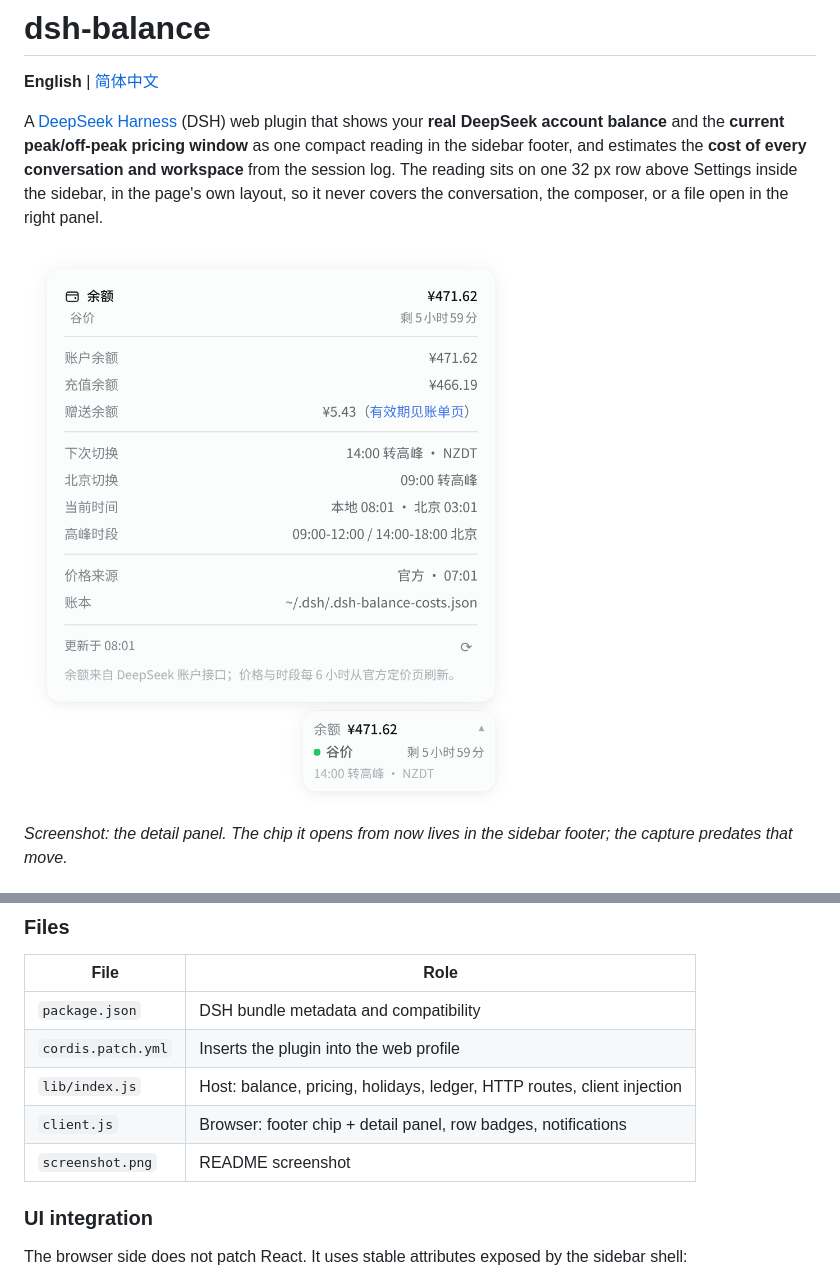
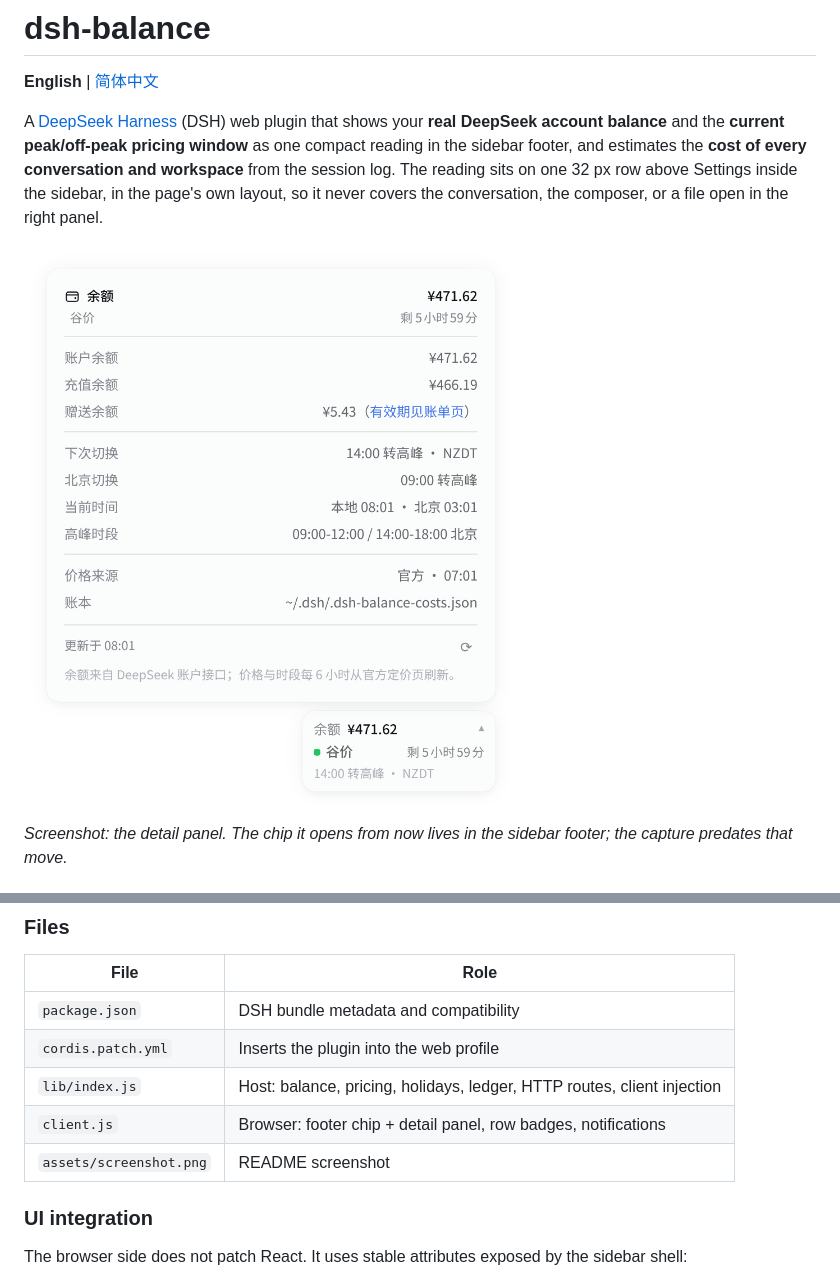
Before and after one commit to zz0-0/dsh-balance, a Markdown page: README.md, 2 parts joined by grey strips. GitHub-like rendering.

Commit message:
docs: 截图挪进 assets/；README 链接同步

```diff
--- a/README.md
+++ b/README.md
@@ -10,7 +10,7 @@ log. The reading sits on one 32 px row above Settings inside the sidebar, in
 the page's own layout, so it never covers the conversation, the composer, or a
 file open in the right panel.
 
-![Detail panel](screenshot.png)
+![Detail panel](assets/screenshot.png)
 
 *Screenshot: the detail panel. The chip it opens from now lives in the sidebar
 footer; the capture predates that move.*
@@ -164,7 +164,7 @@ systemctl --user restart dsh-web
 | `cordis.patch.yml` | Inserts the plugin into the web profile |
 | `lib/index.js` | Host: balance, pricing, holidays, ledger, HTTP routes, client injection |
 | `client.js` | Browser: footer chip + detail panel, row badges, notifications |
-| `screenshot.png` | README screenshot |
+| `assets/screenshot.png` | README screenshot |
 
 ### UI integration
 
```
Also changed, not shown: README.zh.md (+2 -2 lines), assets/screenshot.png (renamed from screenshot.png).
